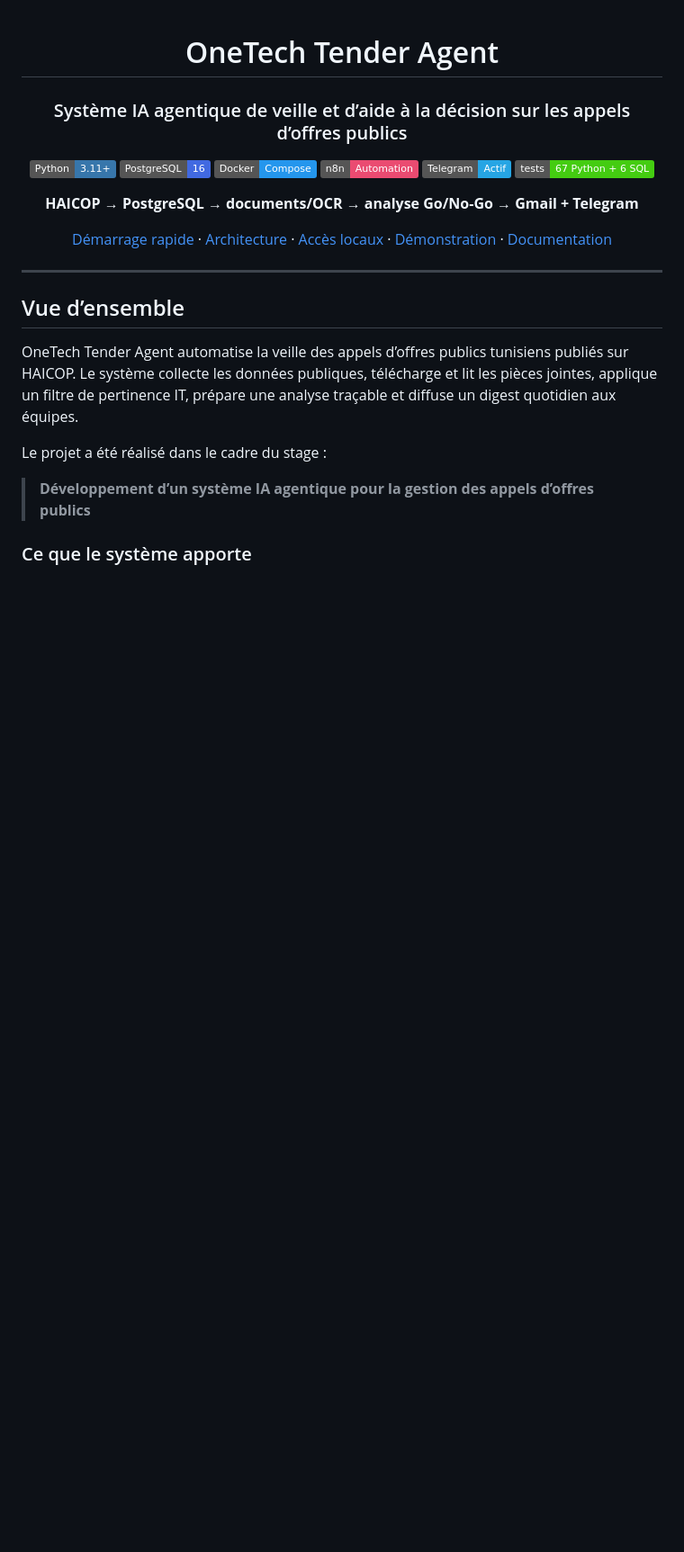
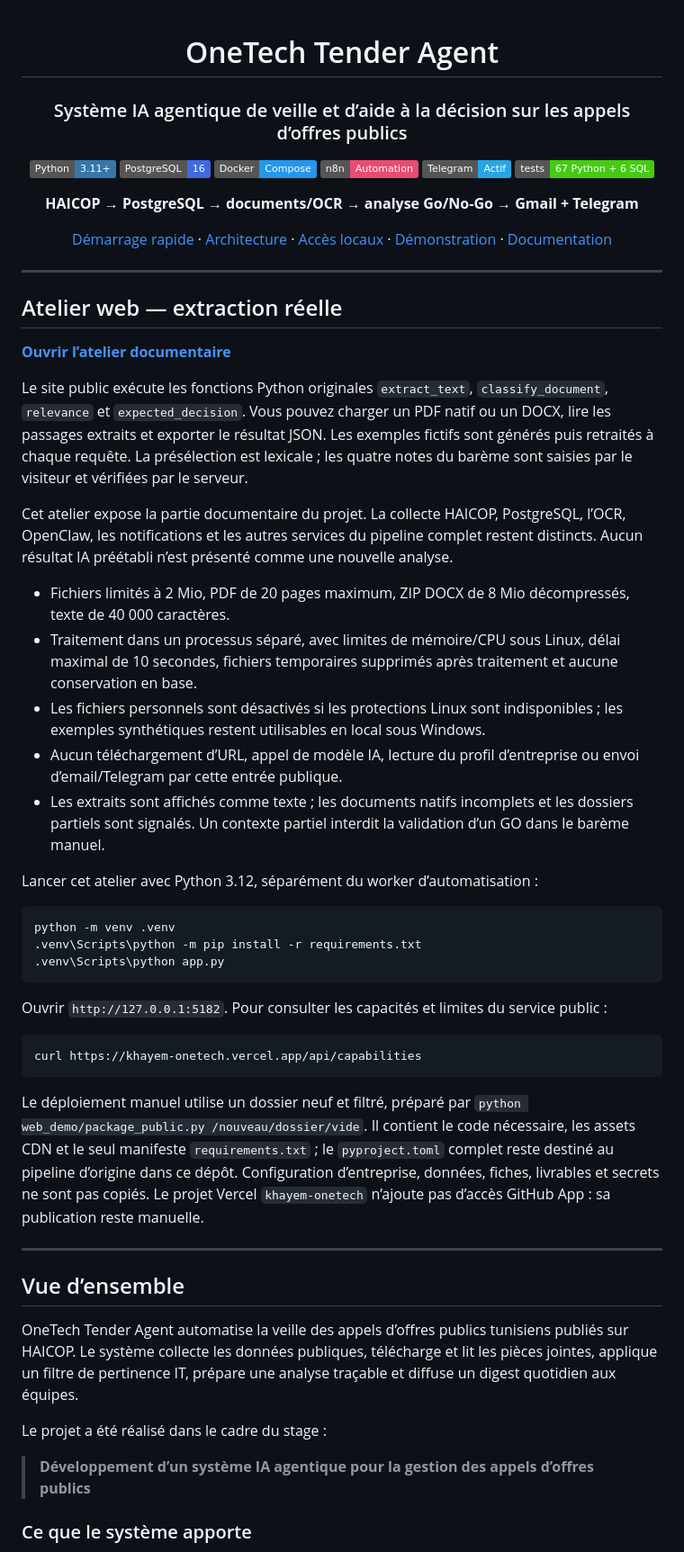
Before and after one commit to khayem487/onetech-tender-agent, a Markdown page: README.md, the part around the change. Shown at 90% size. Rendered like a GitHub page; badges without logos; blank space fills up the shorter version.

Commit message:
Document the live document workshop and its processing limits

````diff
--- a/README.md
+++ b/README.md
@@ -16,6 +16,38 @@
 [Démarrage rapide](#démarrage-rapide) · [Architecture](#architecture) · [Accès locaux](#accès-locaux-et-identifiants) · [Démonstration](#démonstration) · [Documentation](#documentation-et-livrables)
 
 </div>
+
+---
+
+## Atelier web — extraction réelle
+
+**[Ouvrir l’atelier documentaire](https://khayem-onetech.vercel.app/)**
+
+Le site public exécute les fonctions Python originales `extract_text`, `classify_document`, `relevance` et `expected_decision`. Vous pouvez charger un PDF natif ou un DOCX, lire les passages extraits et exporter le résultat JSON. Les exemples fictifs sont générés puis retraités à chaque requête. La présélection est lexicale ; les quatre notes du barème sont saisies par le visiteur et vérifiées par le serveur.
+
+Cet atelier expose la partie documentaire du projet. La collecte HAICOP, PostgreSQL, l’OCR, OpenClaw, les notifications et les autres services du pipeline complet restent distincts. Aucun résultat IA préétabli n’est présenté comme une nouvelle analyse.
+
+- Fichiers limités à 2 Mio, PDF de 20 pages maximum, ZIP DOCX de 8 Mio décompressés, texte de 40 000 caractères.
+- Traitement dans un processus séparé, avec limites de mémoire/CPU sous Linux, délai maximal de 10 secondes, fichiers temporaires supprimés après traitement et aucune conservation en base.
+- Les fichiers personnels sont désactivés si les protections Linux sont indisponibles ; les exemples synthétiques restent utilisables en local sous Windows.
+- Aucun téléchargement d’URL, appel de modèle IA, lecture du profil d’entreprise ou envoi d’email/Telegram par cette entrée publique.
+- Les extraits sont affichés comme texte ; les documents natifs incomplets et les dossiers partiels sont signalés. Un contexte partiel interdit la validation d’un GO dans le barème manuel.
+
+Lancer cet atelier avec Python 3.12, séparément du worker d’automatisation :
+
+```text
+python -m venv .venv
+.venv\Scripts\python -m pip install -r requirements.txt
+.venv\Scripts\python app.py
+```
+
+Ouvrir `http://127.0.0.1:5182`. Pour consulter les capacités et limites du service public :
+
+```text
+curl https://khayem-onetech.vercel.app/api/capabilities
+```
+
+Le déploiement manuel utilise un dossier neuf et filtré, préparé par `python web_demo/package_public.py /nouveau/dossier/vide`. Il contient le code nécessaire, les assets CDN et le seul manifeste `requirements.txt` ; le `pyproject.toml` complet reste destiné au pipeline d’origine dans ce dépôt. Configuration d’entreprise, données, fiches, livrables et secrets ne sont pas copiés. Le projet Vercel `khayem-onetech` n’ajoute pas d’accès GitHub App : sa publication reste manuelle.
 
 ---
 
````
